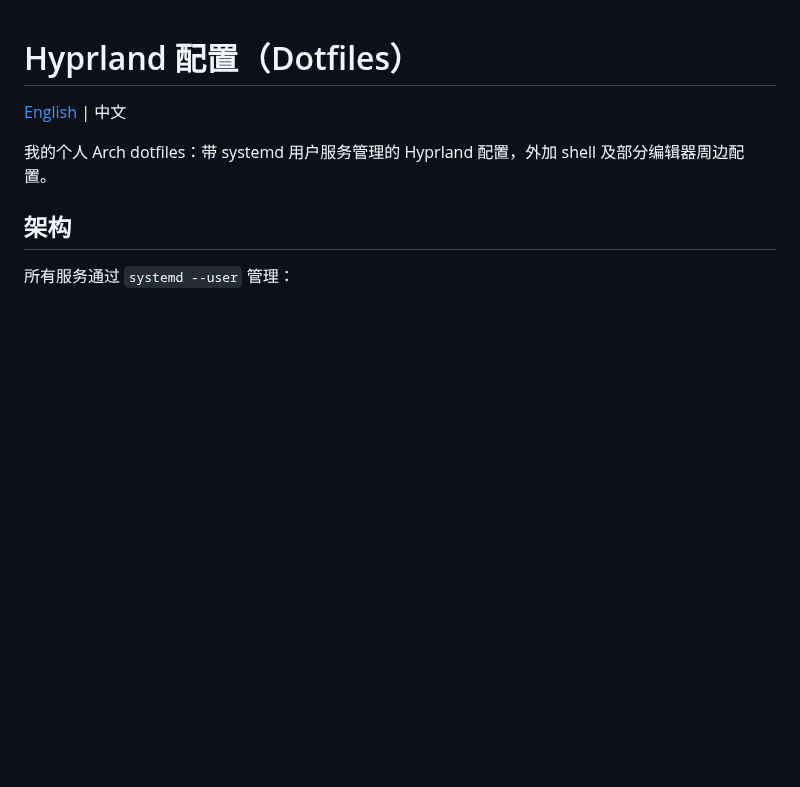
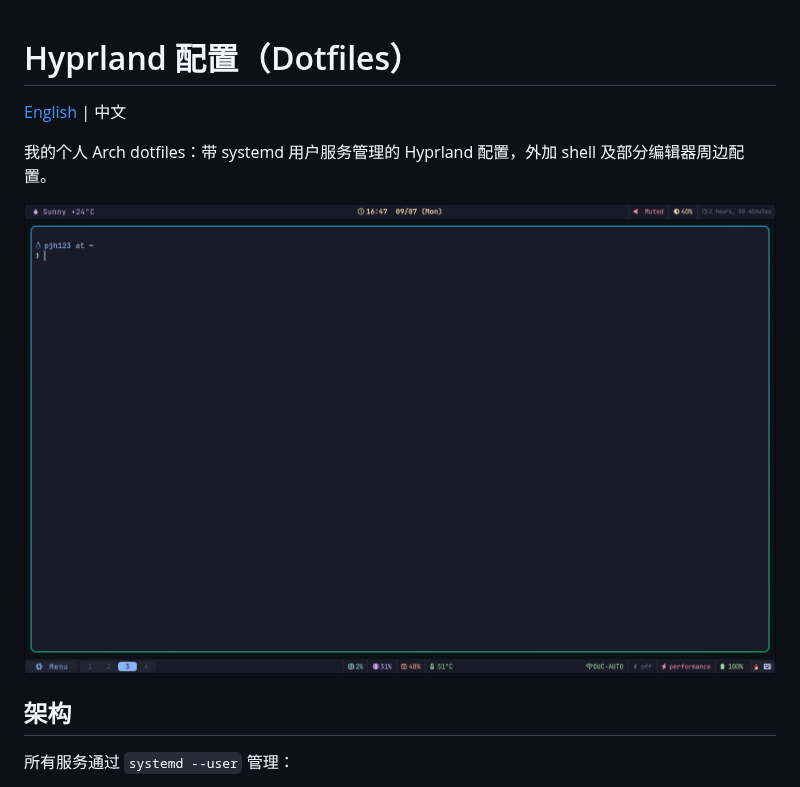
Before and after one commit to pjh456/dotfiles, a Markdown page: docs/README-zh.md, the part around the change. GitHub-like rendering; pictures changed too: docs/screenshot.png (added); blank space fills up the shorter version.

Commit message:
docs: add setup screenshot to both READMEs

```diff
--- a/docs/README-zh.md
+++ b/docs/README-zh.md
@@ -3,6 +3,8 @@
 [English](../README.md) | 中文
 
 我的个人 Arch dotfiles：带 systemd 用户服务管理的 Hyprland 配置，外加 shell 及部分编辑器周边配置。
+
+![screenshot](screenshot.png)
 
 ## 架构
 
```
Also changed, not shown: 1 other file.
